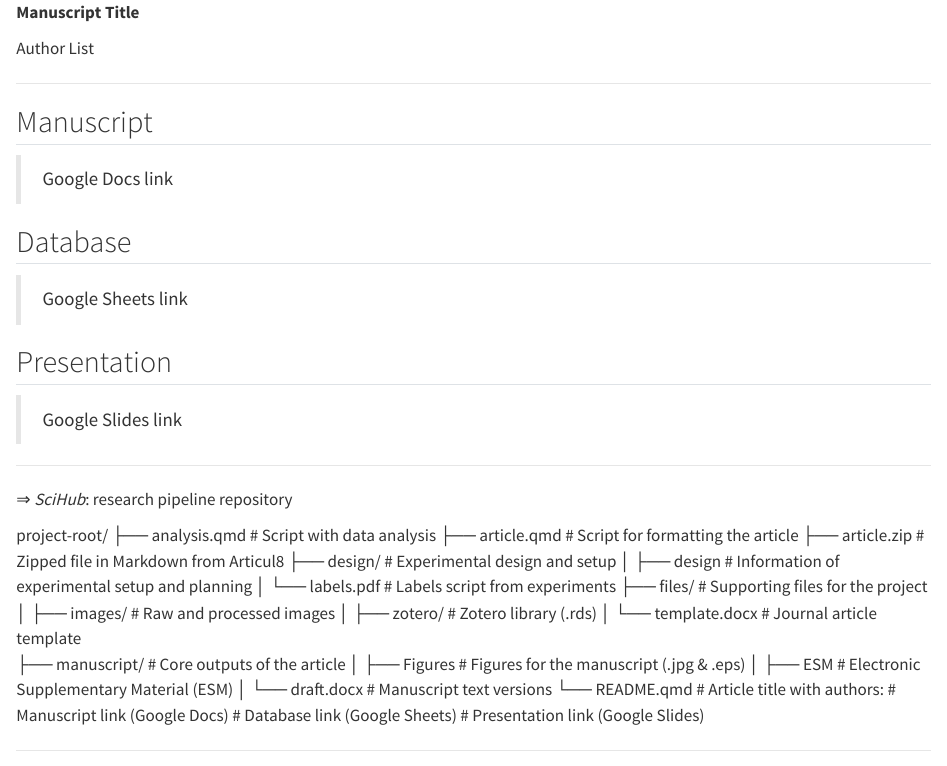
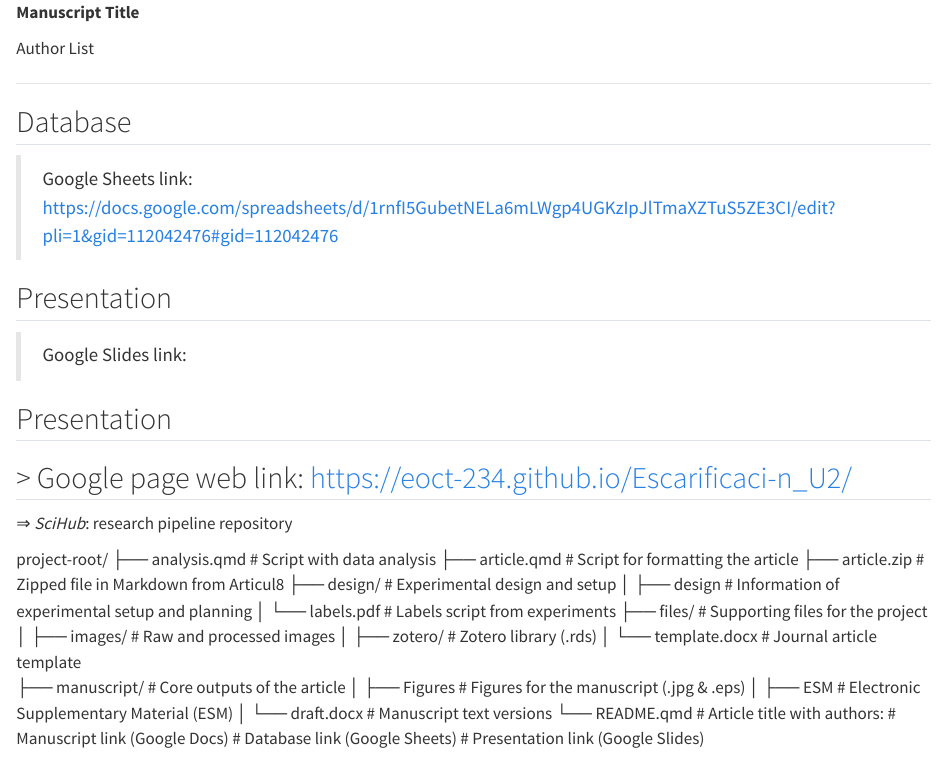
Before and after one commit to EOCT-234/Escarificaci-n_U2, a Quarto document (ReadMe.qmd): the page in a window 1100 px wide, from its top. Rendered offline with R 4.5, knitr and Pandoc in place of Quarto, with nearby package versions.

Commit message:
Update ReadMe.qmd

```diff
--- a/ReadMe.qmd
+++ b/ReadMe.qmd
@@ -4,18 +4,17 @@ Author List
 
 ---
 
-## Manuscript
-
-> Google Docs link
-
 ## Database
 
-> Google Sheets link
+> Google Sheets link: https://docs.google.com/spreadsheets/d/1rnfI5GubetNELa6mLWgp4UGKzIpJlTmaXZTuS5ZE3CI/edit?pli=1&gid=112042476#gid=112042476
 
 ## Presentation
 
-> Google Slides link
+> Google Slides link:
 
+## Presentation
+
+> Google page web link: https://eoct-234.github.io/Escarificaci-n_U2/
 ---
 
 ⇒ *SciHub*: research pipeline repository
```
